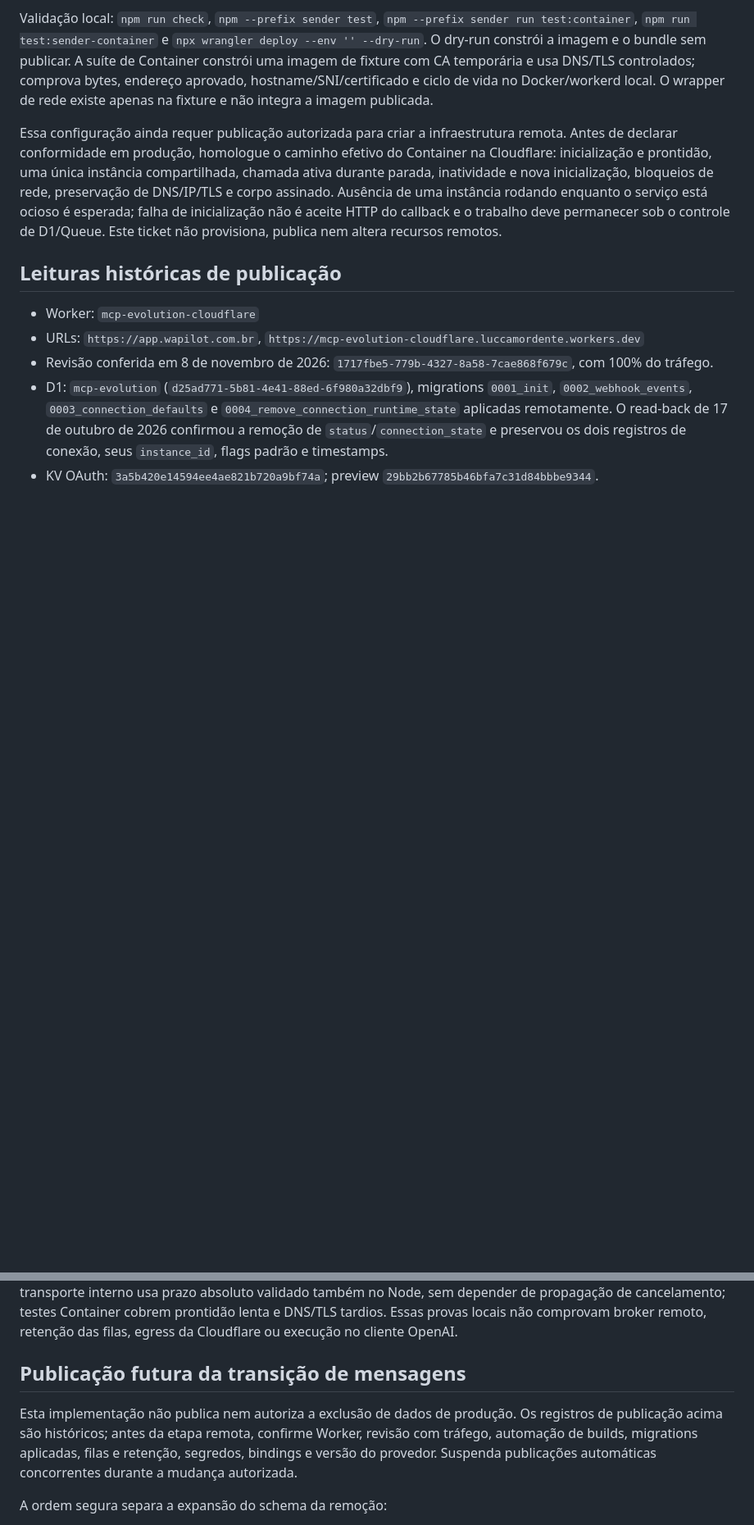
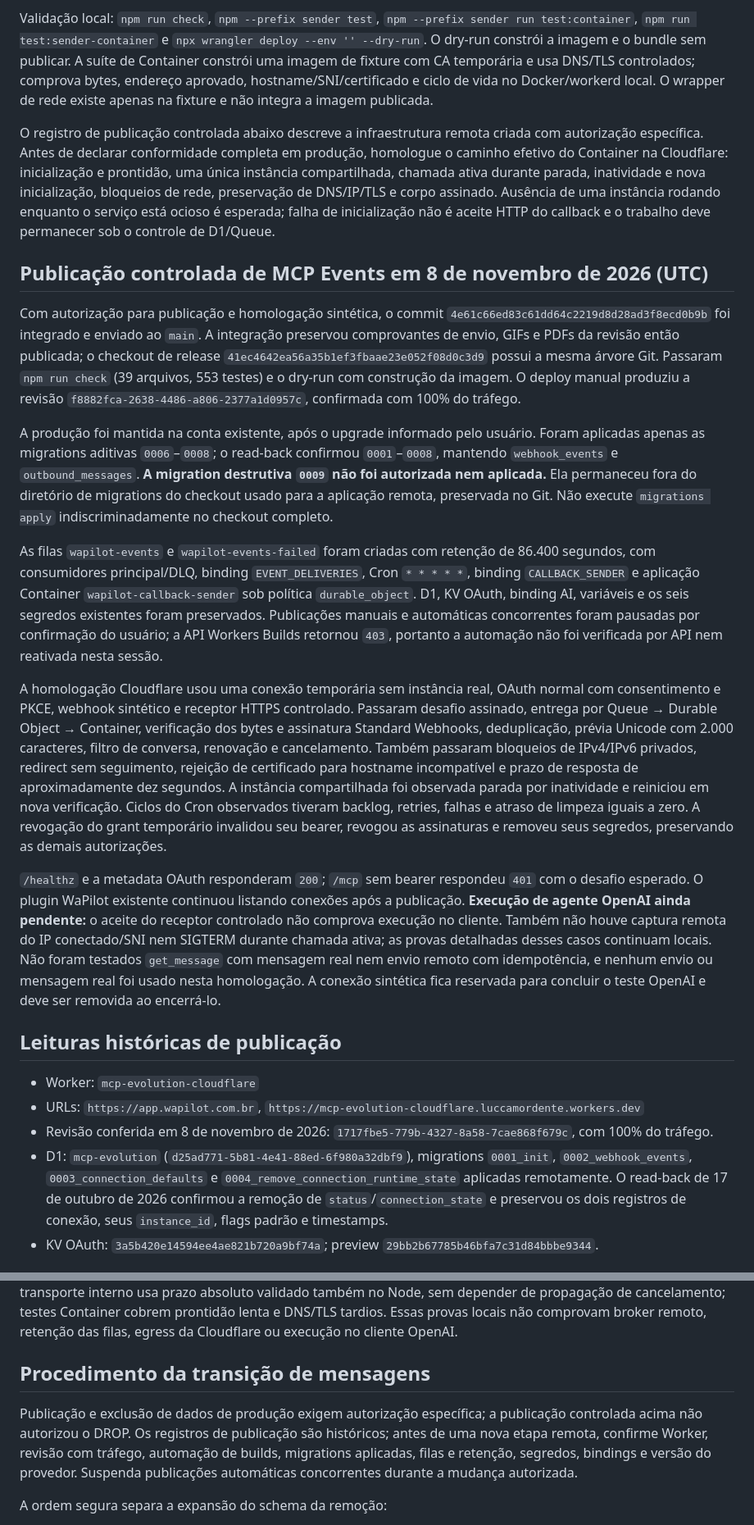
Before and after one commit to luccamordente/mcp-evolution-cloudflare, a Markdown page: docs/DEPLOY.md, 2 parts joined by grey strips. Shown at 82% size. Drawn GitHub-style; blank space fills up the shorter version.

Commit message:
docs: registra publicação controlada e homologação sintética (#39)

```diff
--- a/docs/DEPLOY.md
+++ b/docs/DEPLOY.md
@@ -8,7 +8,19 @@ Não é necessário cadastrar um novo segredo: o controlador deriva um token int
 
 Validação local: `npm run check`, `npm --prefix sender test`, `npm --prefix sender run test:container`, `npm run test:sender-container` e `npx wrangler deploy --env '' --dry-run`. O dry-run constrói a imagem e o bundle sem publicar. A suíte de Container constrói uma imagem de fixture com CA temporária e usa DNS/TLS controlados; comprova bytes, endereço aprovado, hostname/SNI/certificado e ciclo de vida no Docker/workerd local. O wrapper de rede existe apenas na fixture e não integra a imagem publicada.
 
-Essa configuração ainda requer publicação autorizada para criar a infraestrutura remota. Antes de declarar conformidade em produção, homologue o caminho efetivo do Container na Cloudflare: inicialização e prontidão, uma única instância compartilhada, chamada ativa durante parada, inatividade e nova inicialização, bloqueios de rede, preservação de DNS/IP/TLS e corpo assinado. Ausência de uma instância rodando enquanto o serviço está ocioso é esperada; falha de inicialização não é aceite HTTP do callback e o trabalho deve permanecer sob o controle de D1/Queue. Este ticket não provisiona, publica nem altera recursos remotos.
+O registro de publicação controlada abaixo descreve a infraestrutura remota criada com autorização específica. Antes de declarar conformidade completa em produção, homologue o caminho efetivo do Container na Cloudflare: inicialização e prontidão, uma única instância compartilhada, chamada ativa durante parada, inatividade e nova inicialização, bloqueios de rede, preservação de DNS/IP/TLS e corpo assinado. Ausência de uma instância rodando enquanto o serviço está ocioso é esperada; falha de inicialização não é aceite HTTP do callback e o trabalho deve permanecer sob o controle de D1/Queue.
+
+## Publicação controlada de MCP Events em 8 de novembro de 2026 (UTC)
+
+Com autorização para publicação e homologação sintética, o commit `4e61c66ed83c61dd64c2219d8d28ad3f8ecd0b9b` foi integrado e enviado ao `main`. A integração preservou comprovantes de envio, GIFs e PDFs da revisão então publicada; o checkout de release `41ec4642ea56a35b1ef3fbaae23e052f08d0c3d9` possui a mesma árvore Git. Passaram `npm run check` (39 arquivos, 553 testes) e o dry-run com construção da imagem. O deploy manual produziu a revisão `f8882fca-2638-4486-a806-2377a1d0957c`, confirmada com 100% do tráfego.
+
+A produção foi mantida na conta existente, após o upgrade informado pelo usuário. Foram aplicadas apenas as migrations aditivas `0006`–`0008`; o read-back confirmou `0001`–`0008`, mantendo `webhook_events` e `outbound_messages`. **A migration destrutiva `0009` não foi autorizada nem aplicada.** Ela permaneceu fora do diretório de migrations do checkout usado para a aplicação remota, preservada no Git. Não execute `migrations apply` indiscriminadamente no checkout completo.
+
+As filas `wapilot-events` e `wapilot-events-failed` foram criadas com retenção de 86.400 segundos, com consumidores principal/DLQ, binding `EVENT_DELIVERIES`, Cron `* * * * *`, binding `CALLBACK_SENDER` e aplicação Container `wapilot-callback-sender` sob política `durable_object`. D1, KV OAuth, binding AI, variáveis e os seis segredos existentes foram preservados. Publicações manuais e automáticas concorrentes foram pausadas por confirmação do usuário; a API Workers Builds retornou `403`, portanto a automação não foi verificada por API nem reativada nesta sessão.
+
+A homologação Cloudflare usou uma conexão temporária sem instância real, OAuth normal com consentimento e PKCE, webhook sintético e receptor HTTPS controlado. Passaram desafio assinado, entrega por Queue → Durable Object → Container, verificação dos bytes e assinatura Standard Webhooks, deduplicação, prévia Unicode com 2.000 caracteres, filtro de conversa, renovação e cancelamento. Também passaram bloqueios de IPv4/IPv6 privados, redirect sem seguimento, rejeição de certificado para hostname incompatível e prazo de resposta de aproximadamente dez segundos. A instância compartilhada foi observada parada por inatividade e reiniciou em nova verificação. Ciclos do Cron observados tiveram backlog, retries, falhas e atraso de limpeza iguais a zero. A revogação do grant temporário invalidou seu bearer, revogou as assinaturas e removeu seus segredos, preservando as demais autorizações.
+
+`/healthz` e a metadata OAuth responderam `200`; `/mcp` sem bearer respondeu `401` com o desafio esperado. O plugin WaPilot existente continuou listando conexões após a publicação. **Execução de agente OpenAI ainda pendente:** o aceite do receptor controlado não comprova execução no cliente. Também não houve captura remota do IP conectado/SNI nem SIGTERM durante chamada ativa; as provas detalhadas desses casos continuam locais. Não foram testados `get_message` com mensagem real nem envio remoto com idempotência, e nenhum envio ou mensagem real foi usado nesta homologação. A conexão sintética fica reservada para concluir o teste OpenAI e deve ser removida ao encerrá-lo.
 
 ## Leituras históricas de publicação
 
@@ -122,9 +134,9 @@ Monitore os logs JSON `mcp_events_maintenance`: `backlog`, `retries` (reattempts
 `test/event-recovery.test.ts` complementa `test/event-deliveries.test.ts` pelas entradas reais HTTP/Queue/agendamento no workerd, com D1 e Provider/KV locais reais. Cobre perda de publicação, backoff, restart, falha ao guardar aceite, concorrência/posse antiga, autorização, prazos exatos, DLQ e métricas sanitizadas. Um aceite externo seguido de falha local pode duplicar a notificação; `2xx` não comprova execução do agente. O transporte interno usa prazo absoluto validado também no Node, sem depender de propagação de cancelamento; testes Container cobrem prontidão lenta e DNS/TLS tardios. Essas provas locais não comprovam broker remoto, retenção das filas, egress da Cloudflare ou execução no cliente OpenAI.
 
 
-## Publicação futura da transição de mensagens
+## Procedimento da transição de mensagens
 
-Esta implementação não publica nem autoriza a exclusão de dados de produção. Os registros de publicação acima são históricos; antes da etapa remota, confirme Worker, revisão com tráfego, automação de builds, migrations aplicadas, filas e retenção, segredos, bindings e versão do provedor. Suspenda publicações automáticas concorrentes durante a mudança autorizada.
+Publicação e exclusão de dados de produção exigem autorização específica; a publicação controlada acima não autorizou o DROP. Os registros de publicação são históricos; antes de uma nova etapa remota, confirme Worker, revisão com tráfego, automação de builds, migrations aplicadas, filas e retenção, segredos, bindings e versão do provedor. Suspenda publicações automáticas concorrentes durante a mudança autorizada.
 
 A ordem segura separa a expansão do schema da remoção:
 
```
Also changed, not shown: other parts of docs/DEPLOY.md (+1 -1 lines).
